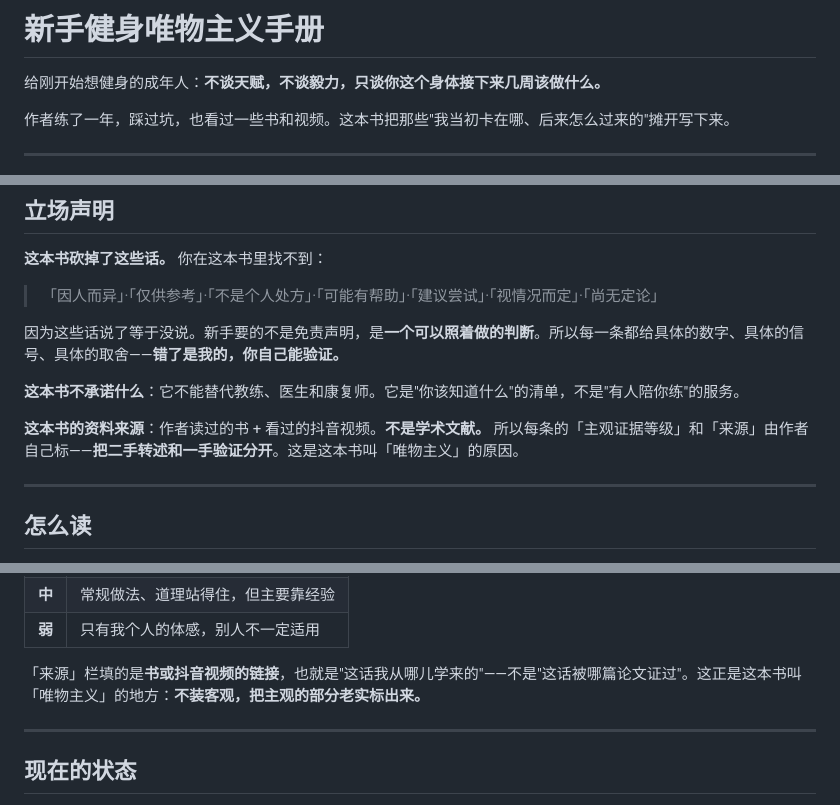
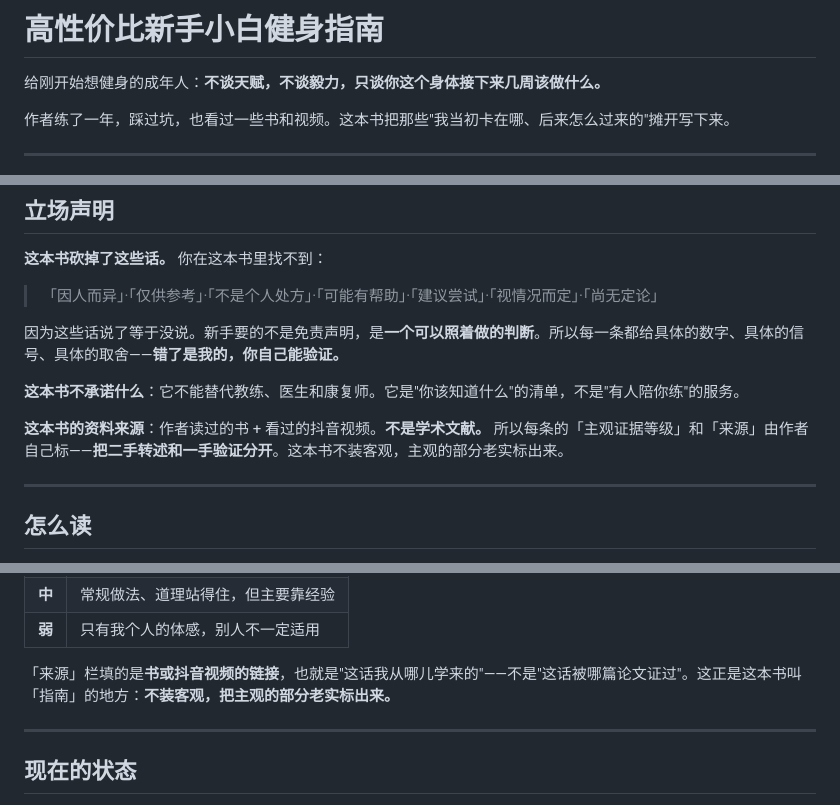
Before and after one commit to wuzimuws/fit-manual, a Markdown page: README.md, 3 parts joined by grey strips. Rendered like a GitHub page.

Commit message:
refactor: 改名《高性价比新手小白健身指南》+ 手册→指南 + 01心态改作者语感（样例）

```diff
--- a/README.md
+++ b/README.md
@@ -1,4 +1,4 @@
-# 新手健身唯物主义手册
+# 高性价比新手小白健身指南
 
 给刚开始想健身的成年人：**不谈天赋，不谈毅力，只谈你这个身体接下来几周该做什么。**
 
@@ -16,7 +16,7 @@
 
 **这本书不承诺什么**：它不能替代教练、医生和康复师。它是"你该知道什么"的清单，不是"有人陪你练"的服务。
 
-**这本书的资料来源**：作者读过的书 + 看过的抖音视频。**不是学术文献。** 所以每条的「主观证据等级」和「来源」由作者自己标——**把二手转述和一手验证分开**。这是这本书叫「唯物主义」的原因。
+**这本书的资料来源**：作者读过的书 + 看过的抖音视频。**不是学术文献。** 所以每条的「主观证据等级」和「来源」由作者自己标——**把二手转述和一手验证分开**。这本书不装客观，主观的部分老实标出来。
 
 ---
 
@@ -64,7 +64,7 @@
 | **中** | 常规做法、道理站得住，但主要靠经验 |
 | **弱** | 只有我个人的体感，别人不一定适用 |
 
-「来源」栏填的是**书或抖音视频的链接**，也就是"这话我从哪儿学来的"——不是"这话被哪篇论文证过"。这正是这本书叫「唯物主义」的地方：**不装客观，把主观的部分老实标出来。**
+「来源」栏填的是**书或抖音视频的链接**，也就是"这话我从哪儿学来的"——不是"这话被哪篇论文证过"。这正是这本书叫「指南」的地方：**不装客观，把主观的部分老实标出来。**
 
 ---
 
```
Also changed, not shown: book/01-心态.md (+29 -29 lines), 全书-通读版.md (+3 -3 lines).
